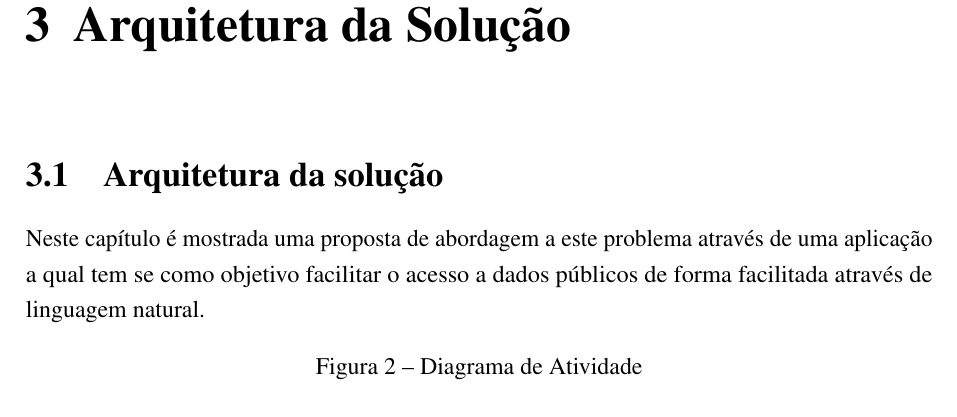
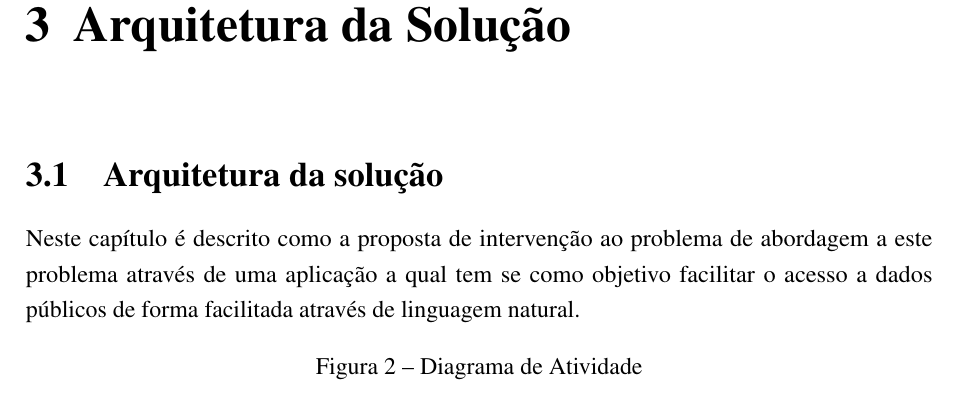
Before and after one commit to nitaicharan/TCC, a LaTeX thesis (Modelo AbnTex2/TCC.tex, which reads Modelo AbnTex2/textuais/capitulo3/capitulo.tex): part of page 22 of 24, cut so that both start at the same text. Compiled offline with pdfLaTeX.

Commit message:
Update domingo 02 junho 2019, 07:47:56

```diff
--- a/Modelo AbnTex2/textuais/capitulo3/capitulo.tex
+++ b/Modelo AbnTex2/textuais/capitulo3/capitulo.tex
@@ -1,5 +1,5 @@
 \section{Arquitetura da solução}
-Neste capítulo é mostrada uma proposta de abordagem a este problema através de uma aplicação a qual tem  se como objetivo facilitar o acesso a dados públicos de forma facilitada através de linguagem natural.
+Neste capítulo é descrito como a proposta de intervenção ao problema  de abordagem a este problema através de uma aplicação a qual tem  se como objetivo facilitar o acesso a dados públicos de forma facilitada através de linguagem natural.
 
 \begin{figure}[!htb]
         \caption{\label{diagrama1}Diagrama de Atividade}
```
Also changed, not shown: Modelo AbnTex2/TCC.pdf, Modelo AbnTex2/imagens/pretty.eps, Modelo AbnTex2/imagens/teste.eps, 5 other files.
